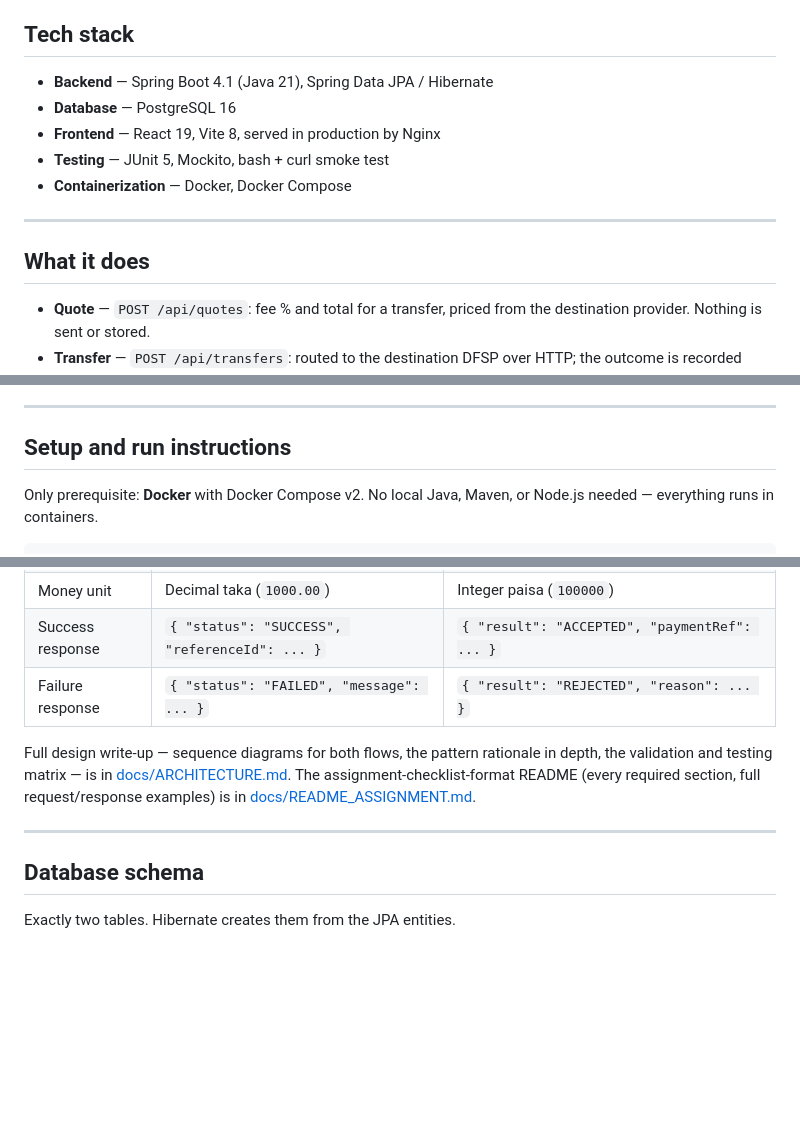
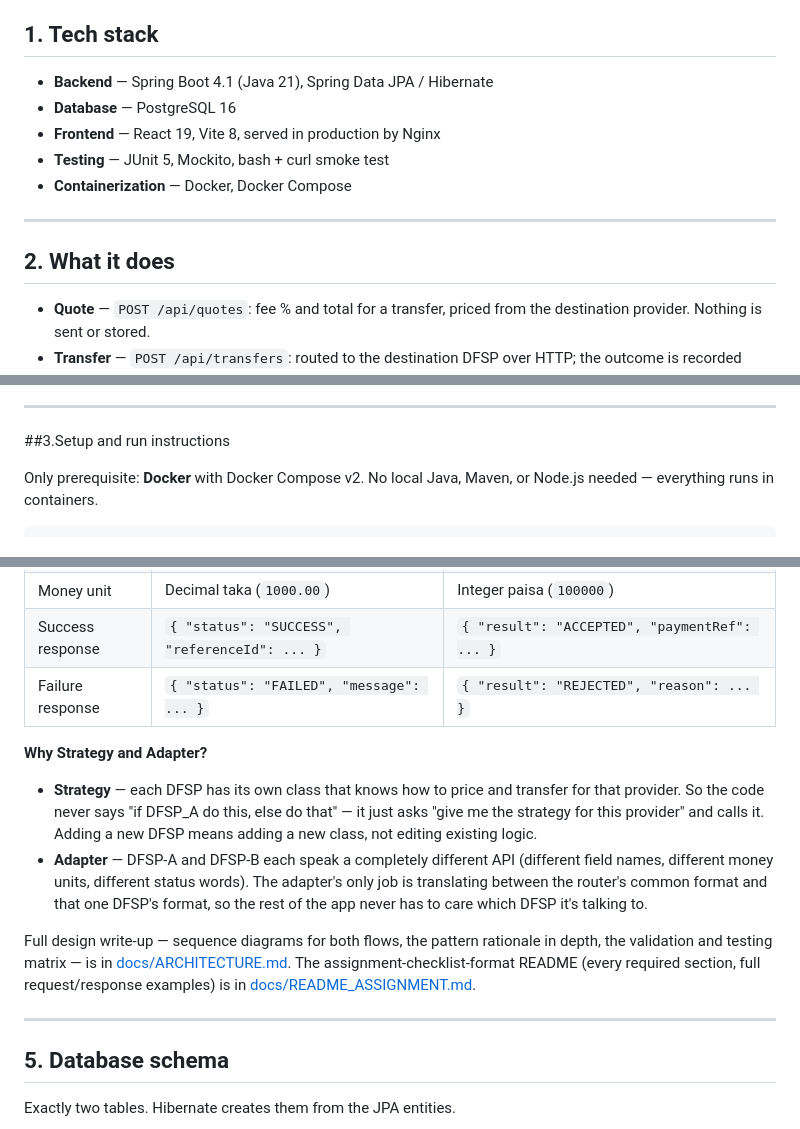
Before and after one commit to ProvaPaul/Mini-Payment-Router-Simulator, a Markdown page: README.md, 3 parts joined by grey strips. GitHub-like rendering; blank space fills up the shorter version.

```diff
--- a/README.md
+++ b/README.md
@@ -31,7 +31,7 @@ worth keeping, not an error that vanishes.
     - [Payment Router (`/api`)](#payment-router-api)
     - [Dummy DFSP APIs](#dummy-dfsp-apis)
 
-## Tech stack
+## 1. Tech stack
 
 - **Backend** — Spring Boot 4.1 (Java 21), Spring Data JPA / Hibernate
 - **Database** — PostgreSQL 16
@@ -41,7 +41,7 @@ worth keeping, not an error that vanishes.
 
 ---
 
-## What it does
+## 2. What it does
 
 - **Quote** — `POST /api/quotes`: fee % and total for a transfer, priced from the
   destination provider. Nothing is sent or stored.
@@ -67,7 +67,7 @@ Two properties are load-bearing and worth stating up front:
 
 ---
 
-## Setup and run instructions
+##3.Setup and run instructions
 
 Only prerequisite: **Docker** with Docker Compose v2. No local Java, Maven, or Node.js
 needed — everything runs in containers.
@@ -191,6 +191,17 @@ Controller → Service → DfspStrategy → DfspClient (adapter) → DFSP over H
 | Success response | `{ "status": "SUCCESS", "referenceId": ... }` | `{ "result": "ACCEPTED", "paymentRef": ... }` |
 | Failure response | `{ "status": "FAILED", "message": ... }` | `{ "result": "REJECTED", "reason": ... }` |
 
+**Why Strategy and Adapter?**
+
+- **Strategy** — each DFSP has its own class that knows how to price and transfer for
+  that provider. So the code never says "if DFSP_A do this, else do that" — it just
+  asks "give me the strategy for this provider" and calls it. Adding a new DFSP means
+  adding a new class, not editing existing logic.
+- **Adapter** — DFSP-A and DFSP-B each speak a completely different API (different
+  field names, different money units, different status words). The adapter's only job
+  is translating between the router's common format and that one DFSP's format, so the
+  rest of the app never has to care which DFSP it's talking to.
+
 Full design write-up — sequence diagrams for both flows, the pattern rationale in
 depth, the validation and testing matrix — is in
 [docs/ARCHITECTURE.md](docs/ARCHITECTURE.md). The assignment-checklist-format README
@@ -199,7 +210,7 @@ depth, the validation and testing matrix — is in
 
 ---
 
-## Database schema
+## 5. Database schema
 
 Exactly two tables. Hibernate creates them from the JPA entities.
 
```
Also changed, not shown: other parts of README.md (+2 -1 lines).
